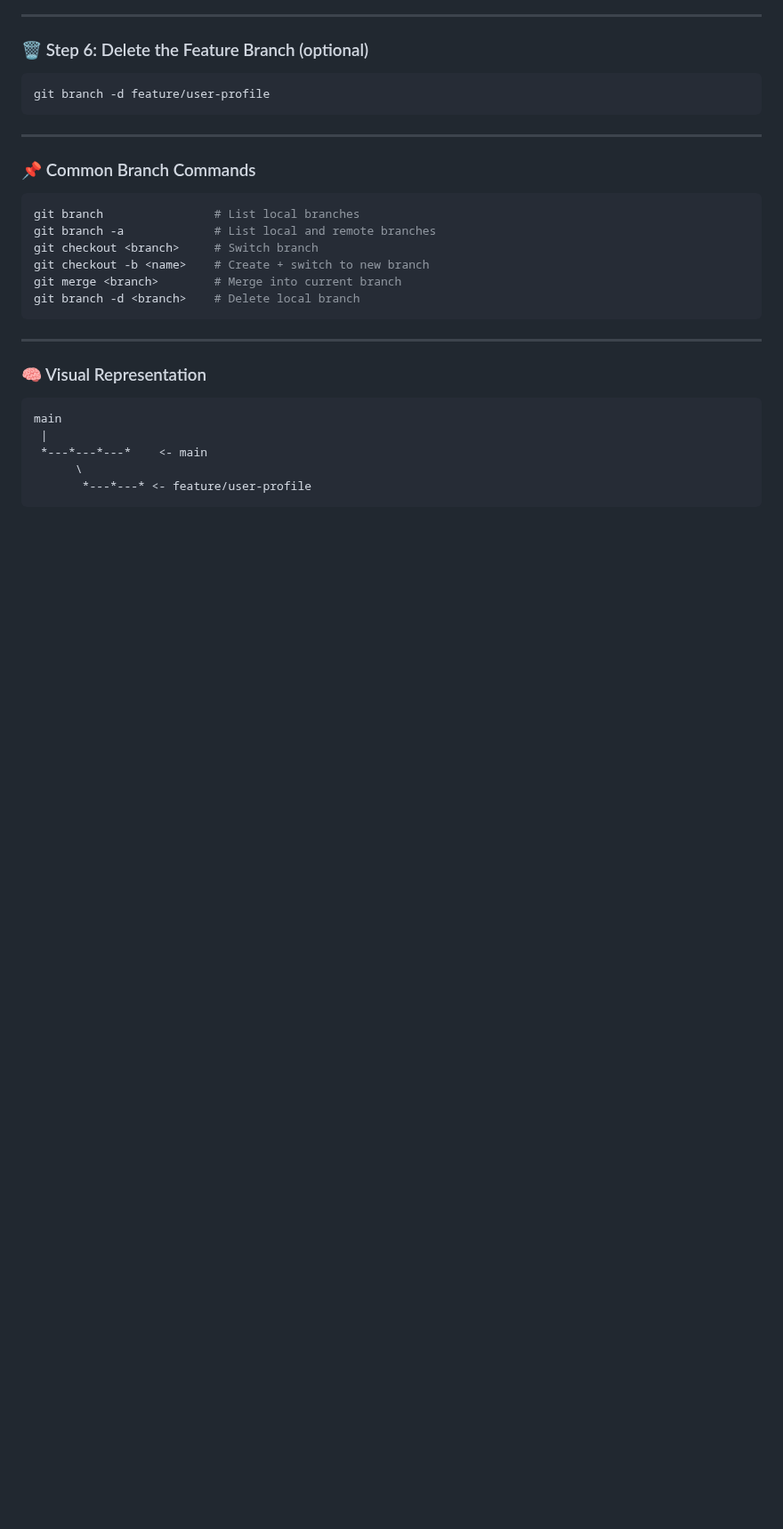
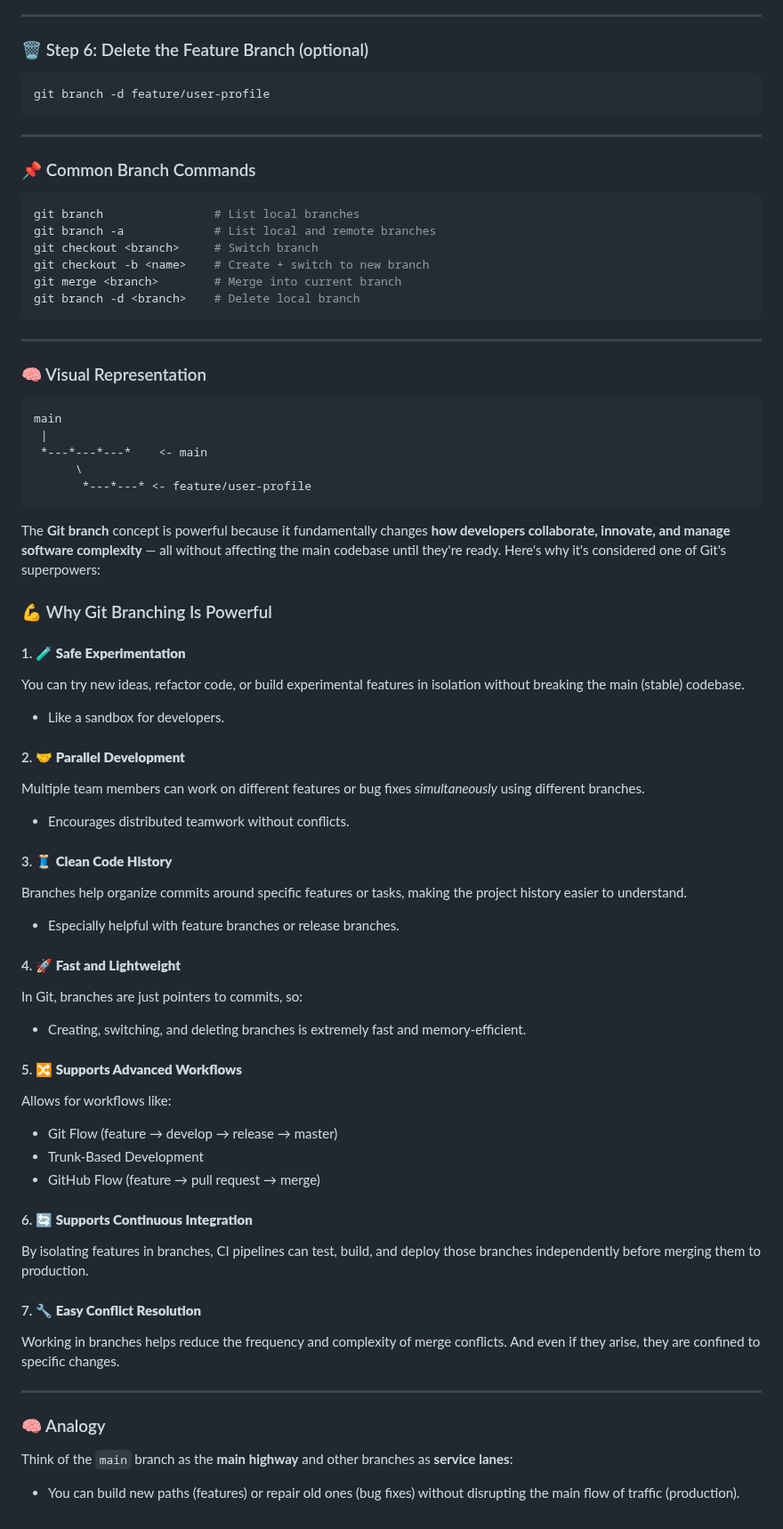
Before and after one commit to RaviTambade/SDM, a Markdown page: sourcecontrol.md, the part around the change. Shown at 89% size. GitHub-like rendering; blank space fills up the shorter version.

````diff
--- a/sourcecontrol.md
+++ b/sourcecontrol.md
@@ -408,3 +408,55 @@ main
       \
        *---*---* <- feature/user-profile
 ```
+
+The **Git branch** concept is powerful because it fundamentally changes **how developers collaborate, innovate, and manage software complexity** — all without affecting the main codebase until they're ready. Here's why it's considered one of Git's superpowers:
+
+### 💪 Why Git Branching Is Powerful
+
+#### 1. 🧪 **Safe Experimentation**
+
+You can try new ideas, refactor code, or build experimental features in isolation without breaking the main (stable) codebase.
+
+* Like a sandbox for developers.
+
+#### 2. 🤝 **Parallel Development**
+
+Multiple team members can work on different features or bug fixes *simultaneously* using different branches.
+
+* Encourages distributed teamwork without conflicts.
+
+#### 3. 🧵 **Clean Code History**
+
+Branches help organize commits around specific features or tasks, making the project history easier to understand.
+
+* Especially helpful with feature branches or release branches.
+
+#### 4. 🚀 **Fast and Lightweight**
+
+In Git, branches are just pointers to commits, so:
+
+* Creating, switching, and deleting branches is extremely fast and memory-efficient.
+
+#### 5. 🔀 **Supports Advanced Workflows**
+
+Allows for workflows like:
+
+* Git Flow (feature → develop → release → master)
+* Trunk-Based Development
+* GitHub Flow (feature → pull request → merge)
+
+#### 6. 🔄 **Supports Continuous Integration**
+
+By isolating features in branches, CI pipelines can test, build, and deploy those branches independently before merging them to production.
+
+#### 7. 🔧 **Easy Conflict Resolution**
+
+Working in branches helps reduce the frequency and complexity of merge conflicts. And even if they arise, they are confined to specific changes.
+
+---
+
+### 🧠 Analogy
+
+Think of the `main` branch as the **main highway** and other branches as **service lanes**:
+
+* You can build new paths (features) or repair old ones (bug fixes) without disrupting the main flow of traffic (production).
````
